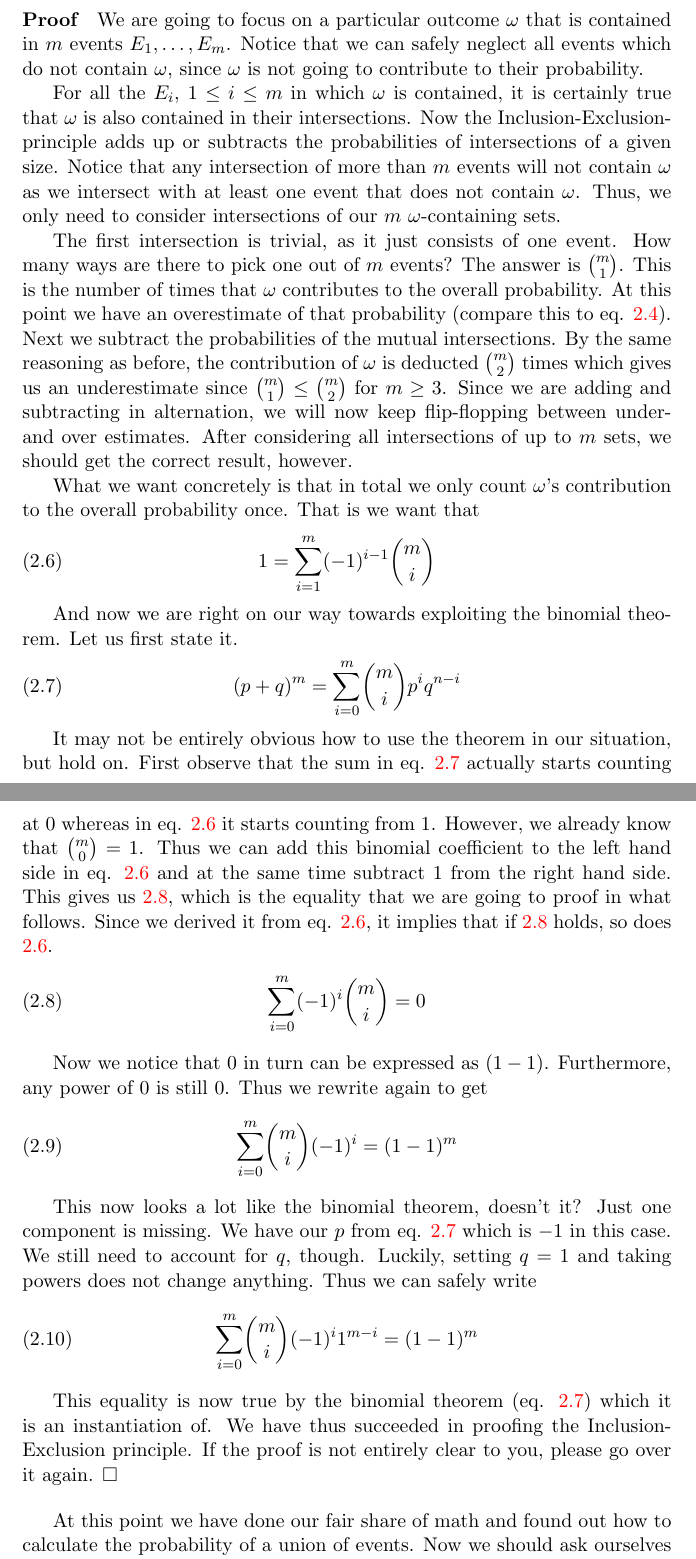
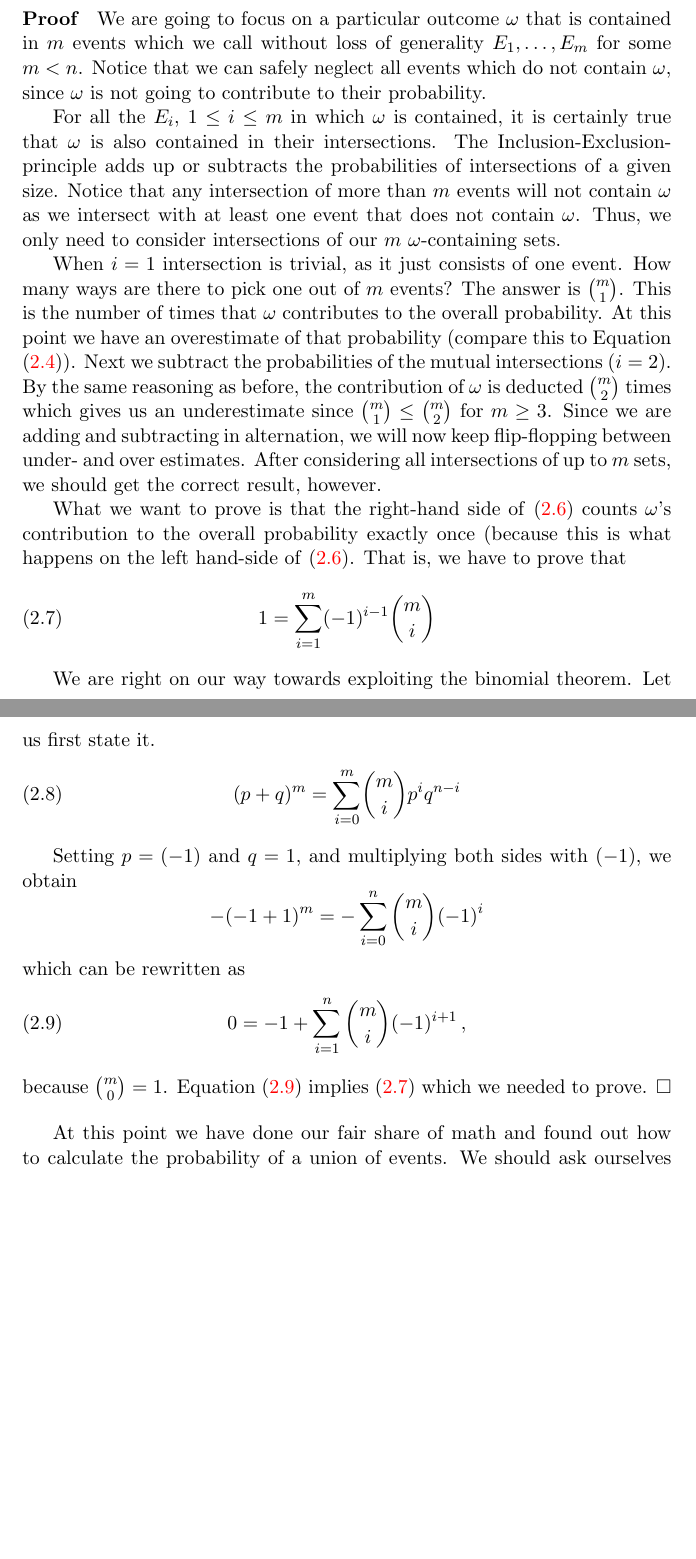
Before and after one commit to BasicProbability/LectureNotes, a LaTeX thesis (chapter2/chapter2.tex, which reads chapter2/chapter2_forInclude.tex): two parts of pages 5 and 6 of 12 before the commit and two parts of pages 5 and 6 of 11 after it, joined at a grey line, cut so that both start at the same text, the shorter picture padded with empty space. The pictures show the PDF file chapter2/chapter2.pdf that the author committed with the source.

Commit message:
Add Christian's proposed changes to chapter 2. The amsthm proof environment has not been used beause the package also messes with the Definition environment. Instead of boldfacing the terms within the definitions include them in square brackets at the beginning of each definition.

```diff
--- a/chapter2/chapter2_forInclude.tex
+++ b/chapter2/chapter2_forInclude.tex
@@ -1,9 +1,7 @@
 \chapter{Axiomatic Probability Theory}
 
-\section{Axioms of probability}
-In the previous chapter, we have introduced sample spaces and event spaces. Now we would like to be able
+\section{Axioms of Probability}
+In the previous chapter, we have introduced sample spaces and event spaces. We would like to be able
 to express that certain events are more (or less) likely than others.
 Therefore, we are going to measure the probability of events in a mathematically precise sense.
 
-\begin{Definition}[Measure]\label{axioms}
-A finite measure is a function $ \mu: \mathcal{S} \rightarrow \mathbb{R} : S \mapsto \mu (S) $
@@ -17,4 +16,4 @@ from a countable set of sets $ \mathcal{S} $ (formally a \href{http://en.wikiped
-for $ i \not = j $. \label{countableAdditivty}
+= \underset{i = 1}{\overset{\infty}{\sum}} \mu \left( S_{i} \right) $ for disjoint sets $S_1, S_2, \ldots$ \, . \label{countableAdditivty}
 \end{enumerate}
 \end{Definition}
 
@@ -109,5 +110,3 @@ It is important to point out that we just chose the uniform probability measure
 a die roll. However, nobody is forcing us to do so. In fact, Definition~\ref{def:ProbabilitySpace} allows us to impose arbitrary probability measures.
 
 \begin{Exercise}
-Let us consider a rigged die. Take $ (\Omega, \mathcal{A}, \mathbb{P}) $ with $ \Omega $ and $ \mathcal{A} $ as in the uniform die-roll example before, but now use the
-probability measure \\ $ \mathbb{P} = \{(\{1\},0), (\{2\}, \frac{1}{12}), (\{3\}, \frac{1}{6}), (\{4\}, \frac{1}{6}), (\{5\}, \frac{1}{3}),
@@ -180,8 +182,10 @@ union of events. This calculation technique is know as the \textbf{Inclusion-Exc
 
 \begin{Theorem}[Inclusion-Exclusion principle]
 The probability of any (countable) union of events $ E_{1}, \ldots, E_{n} $ can be computed as
-$$ \mathbb{P} \left( \underset{i=1}{\overset{n}{\bigcup}} E_{i} \right)
+\begin{equation}\label{eq:incexc}
+\mathbb{P} \left( \underset{i=1}{\overset{n}{\bigcup}} E_{i} \right)
 = \underset{i=1}{\overset{n}{\sum}} (-1)^{i+1} \left( \underset{j_{1}<\ldots<j_{i}}{\sum}
-\mathbb{P} \left(E_{j_{1}} \cap \ldots \cap E_{j_{i}} \right) \right)  $$
+\mathbb{P} \left(E_{j_{1}} \cap \ldots \cap E_{j_{i}} \right) \right)
+\end{equation}
 \end{Theorem}
 
@@ -191,63 +193,77 @@ which we do not expect you to know. For completeness sake we will prove the bino
+very elegant but invokes the \href{https://en.wikipedia.org/wiki/Binomial_theorem}{binomial theorem}.
+For completeness sake we will prove the binomial theorem
 at the end of this chapter. For now, just trust us that it exists and is correct.
 
 \paragraph{Proof} We are going to focus on a particular outcome $ \omega $ that is contained in $ m $ events
-$ E_{1}, \ldots, E_{m} $. Notice that we can safely neglect all events which do not contain
+which we call without loss of generality $ E_{1}, \ldots, E_{m} $ for some $ m < n $.
+Notice that we can safely neglect all events which do not contain
 $ \omega $, since $ \omega $ is not going to contribute to their probability.
 
 For all the $ E_{i} $, $ 1 \leq i \leq m $ in which $ \omega $ is contained, it is certainly true
-that $ \omega $ is also contained in their intersections. Now the Inclusion-Exclusion-principle
+that $ \omega $ is also contained in their intersections. The Inclusion-Exclusion-principle
 adds up or subtracts the probabilities of intersections of a given size. Notice that any intersection of more
 than $ m $ events will not contain $ \omega $ as we intersect with at least one event that does not
 contain $ \omega $. Thus, we only need to consider intersections of our $ m $ $ \omega $-containing
 sets.
 
-The first intersection is trivial, as it just consists of one event. How many ways are there to pick
+When $ i = 1 $ intersection is trivial, as it just consists of one event. How many ways are there to pick
 one out of $ m $ events? The answer is $ \binom{m}{1} $. This is the number of times that $ \omega $
 contributes to the overall probability. At this point we have an overestimate of that probability
-(compare this to eq. \ref{InExFalse}). Next we subtract the probabilities of the mutual intersections.
+(compare this to Equation \eqref{InExFalse}). Next we subtract the probabilities of the mutual intersections ($ i = 2 $).
 By the same reasoning as before, the contribution of $ \omega $ is deducted $ \binom{m}{2} $ times
 which gives us an underestimate since $ \binom{m}{1} \leq \binom{m}{2} $ for $ m \geq 3 $. Since we
 are adding and subtracting in alternation, we will now keep flip-flopping between under- and over
 estimates. After considering all intersections of up to $ m $ sets, we should get the correct result,
 however.
 
-What we want concretely is that in total we only count $ \omega $'s contribution to the overall probability once.
-That is we want that
+What we want to prove is that the right-hand side of \eqref{eq:incexc} counts $ \omega $'s contribution
+to the overall probability exactly once (because this is what happens on the left hand-side of \eqref{eq:incexc}.
+That is, we have to prove that
 \begin{equation} \label{InExProofStep1}
 1 = \underset{i=1}{\overset{m}{\sum}}(-1)^{i-1}\binom{m}{i}
 \end{equation}
 
-And now we are right on our way towards exploiting the binomial theorem. Let us first state it.
+We are right on our way towards exploiting the binomial theorem. Let us first state it.
 \begin{equation} \label{binomTheorem}
 (p + q)^{m} = \underset{i=0}{\overset{m}{\sum}} \binom{m}{i} p^{i}q^{n-i}
 \end{equation}
 
-It may not be entirely obvious how to use the theorem in our situation, but hold on. First observe
-that the sum in eq. \ref{binomTheorem} actually starts counting at 0 whereas in eq. \ref{InExProofStep1}
-it starts counting from 1. However, we already know that $ \binom{m}{0} = 1 $. Thus we can add this
-binomial coefficient to the left hand side in eq. \ref{InExProofStep1} and at the same time subtract 1 from the
-right hand side. This gives us \ref{InExProofStep2}, which is the equality that we are going to proof
-in what follows. Since we derived it from eq. \ref{InExProofStep1}, it implies that if \ref{InExProofStep2}
-holds, so does \ref{InExProofStep1}.
-\begin{equation} \label{InExProofStep2}
-\underset{i=0}{\overset{m}{\sum}}(-1)^{i}\binom{m}{i} = 0
+Setting $p=(-1)$ and $q=1$, and multiplying both sides with $(-1)$, we obtain
+\[
+-(-1+1)^m = - \sum_{i=0}^n \binom{m}{i} (-1)^{i}
+\]
+which can be rewritten as
+\begin{equation} \label{eq:rewrite}
+0 = -1 + \sum_{i=1}^n \binom{m}{i} (-1)^{i+1} \, ,
 \end{equation}
-
-Now we notice that $ 0 $ in turn can be expressed as $ (1-1) $. Furthermore, any power of 0 is still 0.
-Thus we rewrite again to get
-\begin{equation}
-\underset{i=0}{\overset{m}{\sum}}\binom{m}{i}(-1)^{i} = (1-1)^{m}
-\end{equation}
-
-This now looks a lot like the binomial theorem, doesn't it? Just one component is missing. We have
-our $ p $ from eq. \ref{binomTheorem} which is $ -1 $ in this case. We still need to account for
-$ q $, though. Luckily, setting $ q=1 $ and taking powers does not change anything. Thus we can safely write
-\begin{equation}
-\underset{i=0}{\overset{m}{\sum}}\binom{m}{i}(-1)^{i}1^{m-i} = (1-1)^{m}
-\end{equation}
-
-This equality is now true by the binomial theorem (eq. \ref{binomTheorem}) which it is an instantiation of.
-We have thus succeeded in proofing the Inclusion-Exclusion principle. If the proof is not entirely
-clear to you, please go over it again. $ \square $\bigskip
+because $\binom{m}{0} = 1$. Equation~\eqref{eq:rewrite} implies \eqref{InExProofStep1} which we needed to prove. $ \square $\bigskip
+%
+%It may not be entirely obvious how to use the theorem in our situation, but hold on. First observe
+%that the sum in Equation~\eqref{binomTheorem} actually starts counting at 0 whereas in Equation~\eqref{InExProofStep1}1}
+%it starts counting from 1. However, we already know that $ \binom{m}{0} = 1 $. Thus we can add this
+%binomial coefficient to the left hand side in Equation~\eqref{InExProofStep1} and at the same time subtract 1 from the
+%right hand side. This gives us \eqref{InExProofStep2}, which is the equality that we are going to prove
+%in what follows. Since we derived it from Equation~\ref{InExProofStep1}, it implies that if \eqref{InExProofStep2}
+%holds, so does \eqref{InExProofStep1}.
+%\begin{equation} \label{InExProofStep2}
+%\underset{i=0}{\overset{m}{\sum}}(-1)^{i}\binom{m}{i} = 0
+%\end{equation}
+%
+%We notice that $ 0 $ in turn can be expressed as $ (1-1) $. Furthermore, any power of 0 is still 0.
+%Thus we rewrite again to get
+%\begin{equation}
+%\underset{i=0}{\overset{m}{\sum}}\binom{m}{i}(-1)^{i} = (1-1)^{m}
+%\end{equation}
+%
+%This looks a lot like the binomial theorem, doesn't it? Just one component is missing. We have
+%our $ p $ from Equation~\eqref{binomTheorem} which is $ -1 $ in this case. We still need to account for
+%$ q $, though. Luckily, setting $ q=1 $ and taking powers does not change anything. Thus we can safely write
+%\begin{equation}
+%\underset{i=0}{\overset{m}{\sum}}\binom{m}{i}(-1)^{i}1^{m-i} = (1-1)^{m}
+%\end{equation}
+%
+%This equality is true by the binomial theorem (Equation~\eqref{binomTheorem}) which it is an instantiation of.
+%We have thus succeeded in proofing the Inclusion-Exclusion principle. If the proof is not entirely
+%clear to you, please go over it again. $ \square $
 
 At this point we have done our fair share of math and found out how to calculate the probability of a union
@@ -324,8 +343,8 @@ Show that in general $$ \mathbb{P}(E_{1}\backslash (E_{1}\cap E_{2}))
 = \mathbb{P}(E_{1}) - \mathbb{P}(E_{1}\cap E_{2}) $$
 \end{Exercise}
 
-\section{Conditional probability and independence}
-After we have seen how to measure the probability of events, we are now going to introduce another
+\section{Conditional Probability and Independence}
+After we have seen how to measure the probability of events, we are going to introduce another
 tremendously important concept, that of \textbf{conditional probability} measures.
 
 \begin{Definition}[Conditional probability measure]
@@ -378,8 +397,8 @@ this assumption may not be true, it will allow us to formulate much simpler prob
 
 
-\section{A Remark on the interpretation \\ of probabilities$^{*}$}
+\section{A Remark on the Interpretation \\ of Probabilities$^{*}$}
 
-This concludes our introduction of axiomatic probability theory. We now know that a probability is
+This concludes our introduction of axiomatic probability theory. We know that a probability is
 a real number in $ [0,1] $. For all that we are going to do in this course (and in most follow-up courses)
 this is fully sufficient. However, some of you may wonder what a ``natural'' interpretation of probabilities
 would be. There are two dominating views on that. One postulates that if we were to take A LOT (read: almost
@@ -388,2 +407 @@ samples divided by the total number of samples taken. For those of you who know
 formalized as $ \mathbb{P}(E) = \underset{n \rightarrow \infty}{lim} \dfrac{\#E}{n} $. This view
-is known as the frequentist view.
@@ -398,8 +417,8 @@ of these two views (if only to appear knowledgeable in a conversation you may ha
 friends).
 
 
-\section{The binomial theorem$^{*}$}
-The binomial theorem from eq. \ref{binomTheorem} is actually not that hard to prove. We will do so by
+\section{The Binomial Theorem}
+The binomial theorem from Equation~\ref{binomTheorem} is actually not that hard to prove. We will do so by
 induction. As a base case we choose $ m = 0 $. Then the equality is easy to see.
 \begin{equation}
 (p + q)^{0} = 1 = \binom{0}{0}p^{0}q^{0}
```
Also changed, not shown: chapter2/chapter2.tex (+4 -1 lines), chapter2/chapter2.pdf, chapter2/chapter2_forInclude.tex (84 more changed lines).
